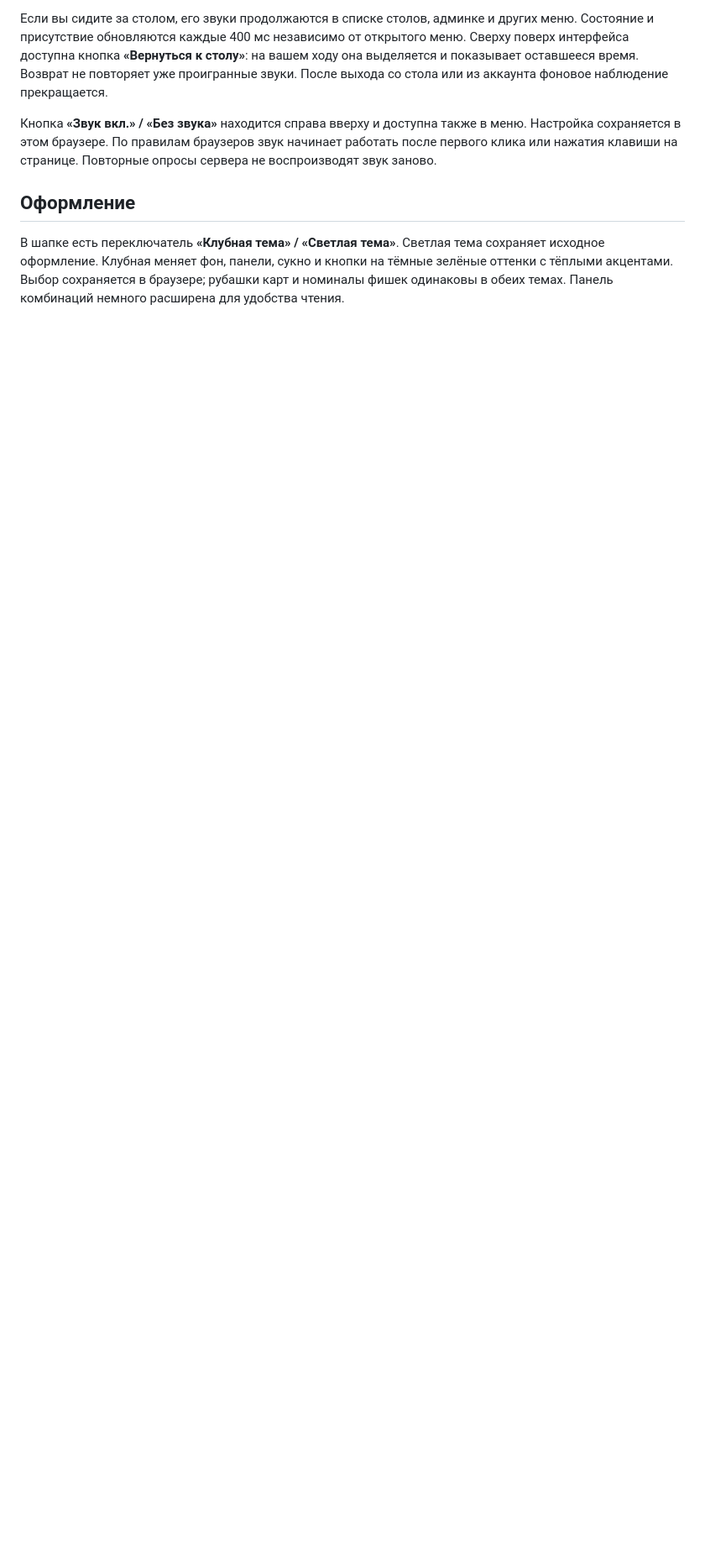
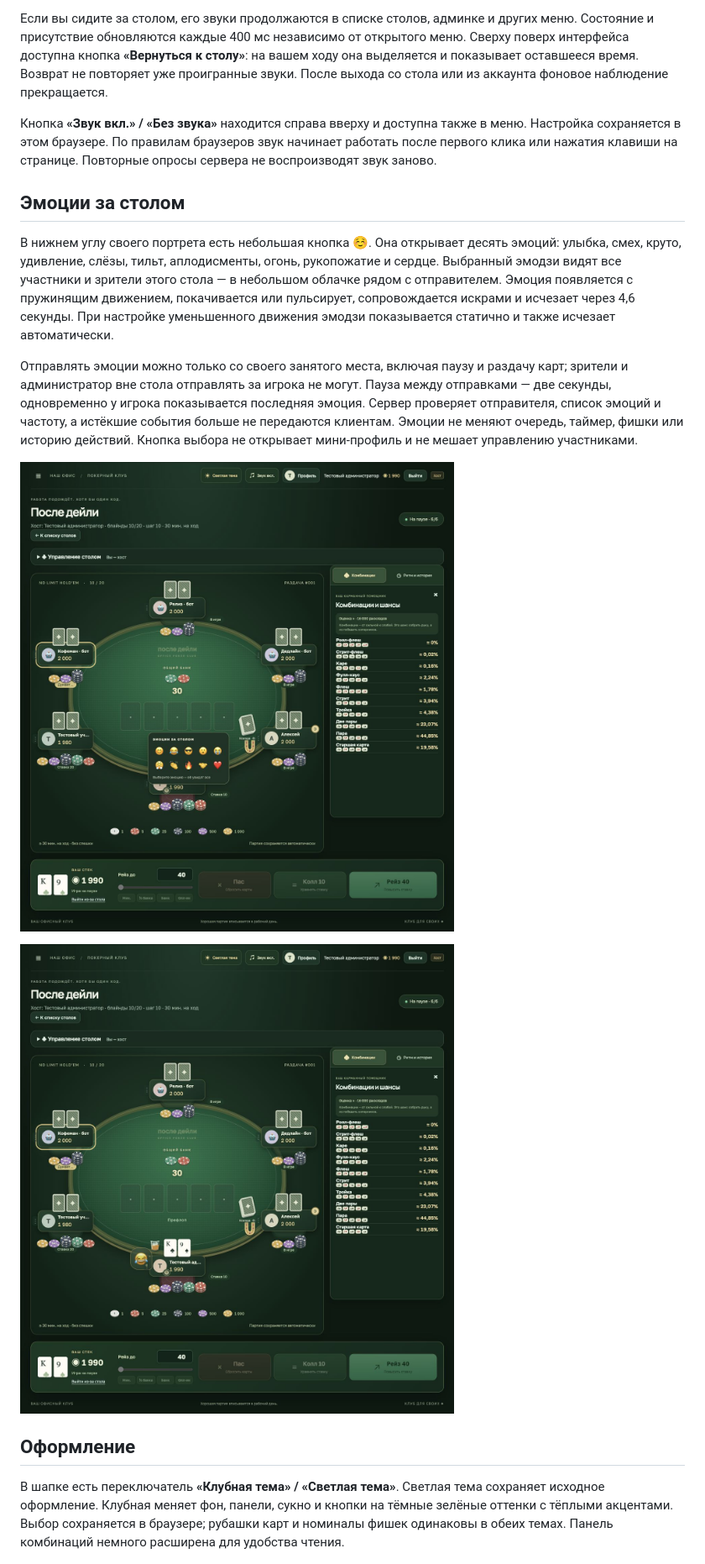
Before and after one commit to anton418788/office-poker, a Markdown page: README.md, the part around one of its changes. Shown at 84% size. Rendered like a GitHub page; pictures changed too: docs/emotions-animation-preview.png (added), docs/emotions-picker-preview.png (added); blank space fills up the shorter version.

Commit message:
Add shared animated table reactions with portrait picker

```diff
--- a/README.md
+++ b/README.md
@@ -84,6 +84,16 @@ HOST=0.0.0.0 npm start
 Если вы сидите за столом, его звуки продолжаются в списке столов, админке и других меню. Состояние и присутствие обновляются каждые 400 мс независимо от открытого меню. Сверху поверх интерфейса доступна кнопка **«Вернуться к столу»**: на вашем ходу она выделяется и показывает оставшееся время. Возврат не повторяет уже проигранные звуки. После выхода со стола или из аккаунта фоновое наблюдение прекращается.
 
 Кнопка **«Звук вкл.» / «Без звука»** находится справа вверху и доступна также в меню. Настройка сохраняется в этом браузере. По правилам браузеров звук начинает работать после первого клика или нажатия клавиши на странице. Повторные опросы сервера не воспроизводят звук заново.
+
+## Эмоции за столом
+
+В нижнем углу своего портрета есть небольшая кнопка **☺**. Она открывает десять эмоций: улыбка, смех, круто, удивление, слёзы, тильт, аплодисменты, огонь, рукопожатие и сердце. Выбранный эмодзи видят все участники и зрители этого стола — в небольшом облачке рядом с отправителем. Эмоция появляется с пружинящим движением, покачивается или пульсирует, сопровождается искрами и исчезает через 4,6 секунды. При настройке уменьшенного движения эмодзи показывается статично и также исчезает автоматически.
+
+Отправлять эмоции можно только со своего занятого места, включая паузу и раздачу карт; зрители и администратор вне стола отправлять за игрока не могут. Пауза между отправками — две секунды, одновременно у игрока показывается последняя эмоция. Сервер проверяет отправителя, список эмоций и частоту, а истёкшие события больше не передаются клиентам. Эмоции не меняют очередь, таймер, фишки или историю действий. Кнопка выбора не открывает мини-профиль и не мешает управлению участниками.
+
+![Выбор эмоций у портрета](docs/emotions-picker-preview.png)
+
+![Эмоция рядом с игроком](docs/emotions-animation-preview.png)
 
 ## Оформление
 
```
Also changed, not shown: other parts of README.md (+1 -1 lines), 8 other files.
